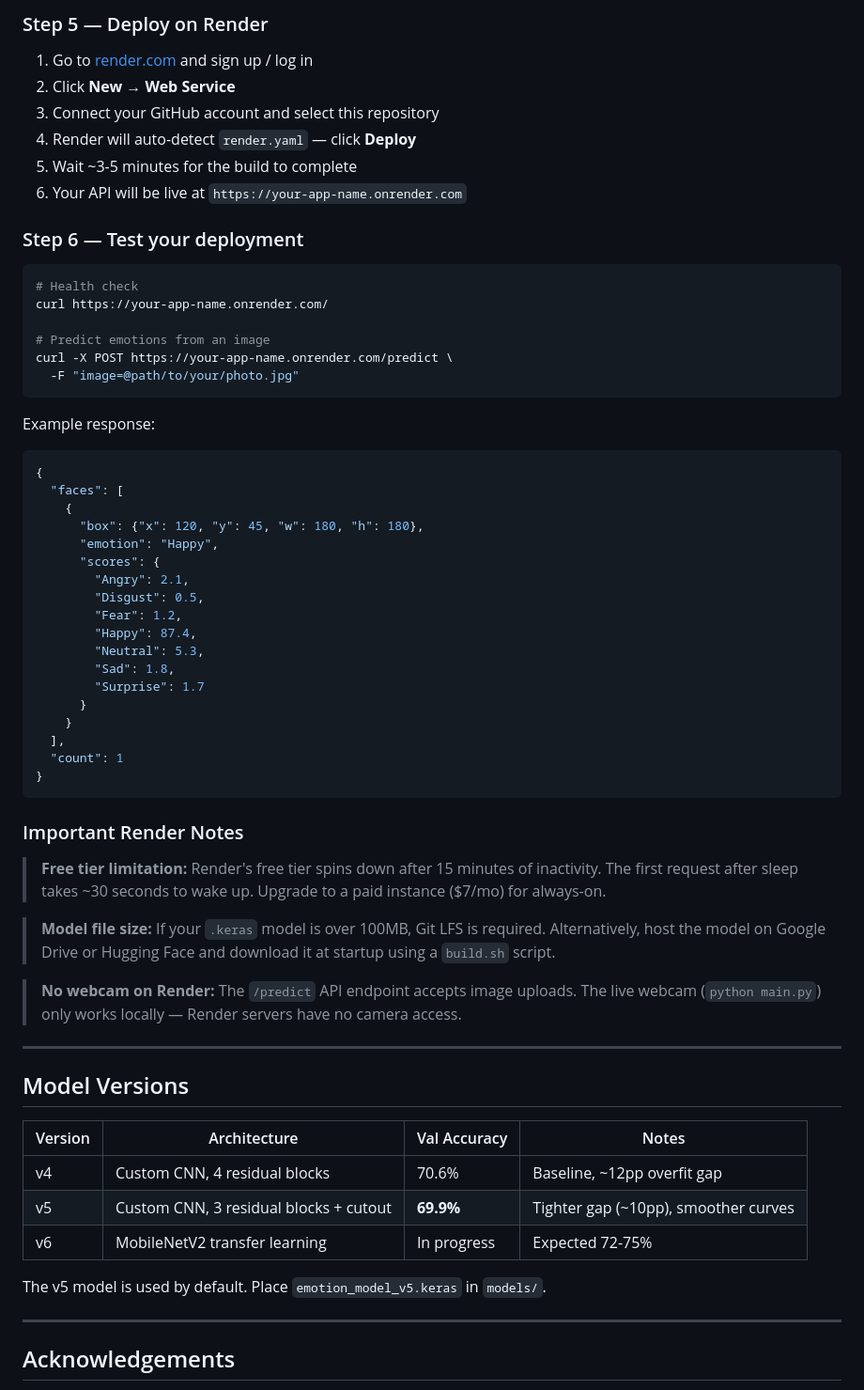
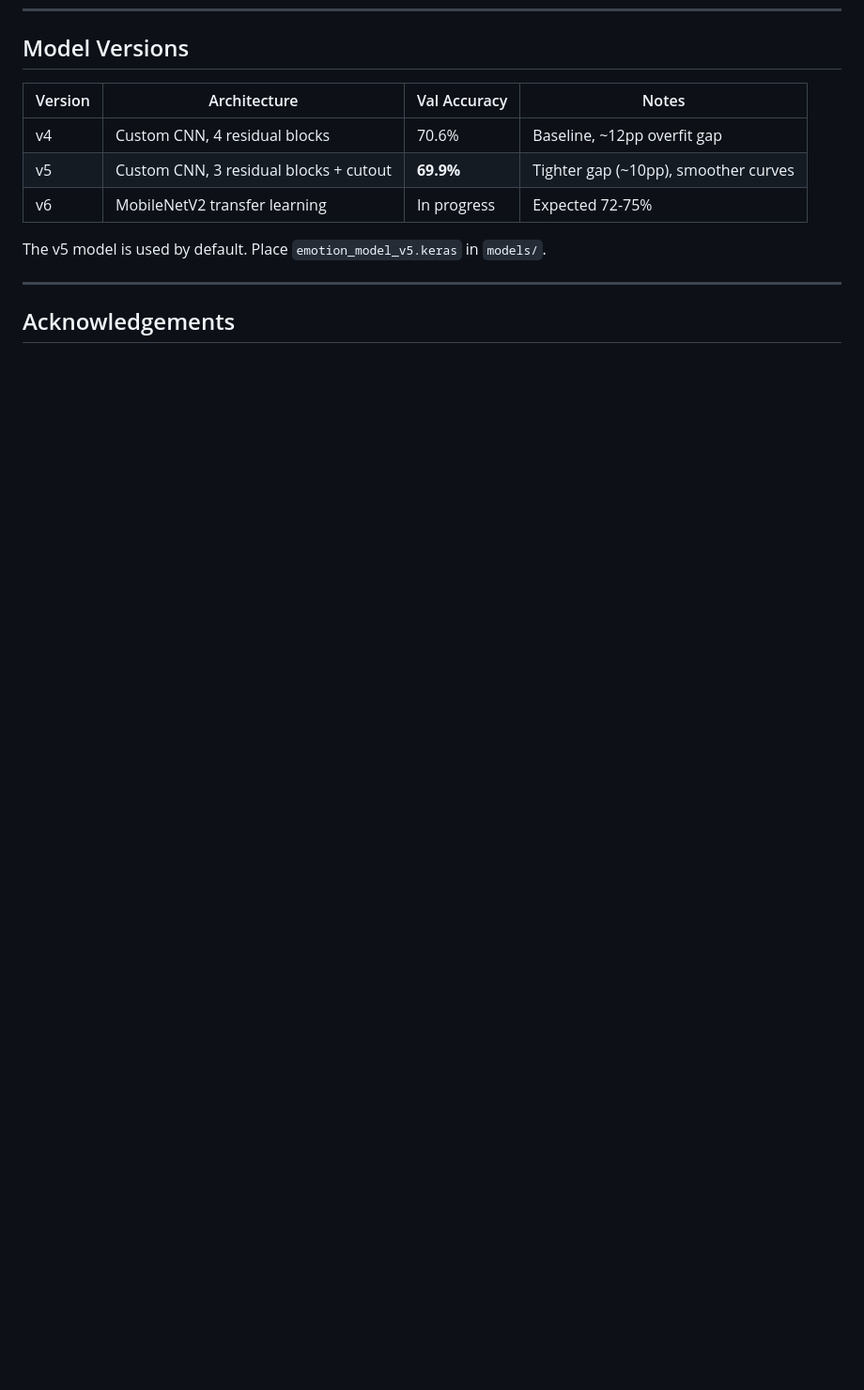
Before and after one commit to SUYOGMAUNI/Face-Emotion-Recognition-System, a Markdown page: README.md, the part around one of its changes. Shown at 94% size. Rendered like a GitHub page; blank space fills up the shorter version.

````diff
--- a/README.md
+++ b/README.md
@@ -366,55 +280,3 @@ git push origin main
-### Step 5 — Deploy on Render
-
-1. Go to [render.com](https://render.com) and sign up / log in
-2. Click **New → Web Service**
-3. Connect your GitHub account and select this repository
-4. Render will auto-detect `render.yaml` — click **Deploy**
-5. Wait ~3-5 minutes for the build to complete
-6. Your API will be live at `https://your-app-name.onrender.com`
-
-### Step 6 — Test your deployment
-
-```bash
-# Health check
-curl https://your-app-name.onrender.com/
-
-# Predict emotions from an image
-curl -X POST https://your-app-name.onrender.com/predict \
-  -F "image=@path/to/your/photo.jpg"
-```
-
-Example response:
-
-```json
-{
-  "faces": [
-    {
-      "box": {"x": 120, "y": 45, "w": 180, "h": 180},
-      "emotion": "Happy",
-      "scores": {
-        "Angry": 2.1,
-        "Disgust": 0.5,
-        "Fear": 1.2,
-        "Happy": 87.4,
-        "Neutral": 5.3,
-        "Sad": 1.8,
-        "Surprise": 1.7
-      }
-    }
-  ],
-  "count": 1
-}
-```
-
-### Important Render Notes
-
-> **Free tier limitation:** Render's free tier spins down after 15 minutes of inactivity. The first request after sleep takes ~30 seconds to wake up. Upgrade to a paid instance ($7/mo) for always-on.
-
-> **Model file size:** If your `.keras` model is over 100MB, Git LFS is required. Alternatively, host the model on Google Drive or Hugging Face and download it at startup using a `build.sh` script.
-
-> **No webcam on Render:** The `/predict` API endpoint accepts image uploads. The live webcam (`python main.py`) only works locally — Render servers have no camera access.
-
----
 
 ## Model Versions
 
````
Also changed, not shown: other parts of README.md (+0 -86 lines).
